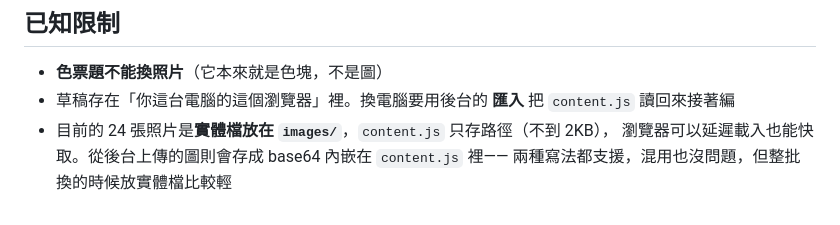
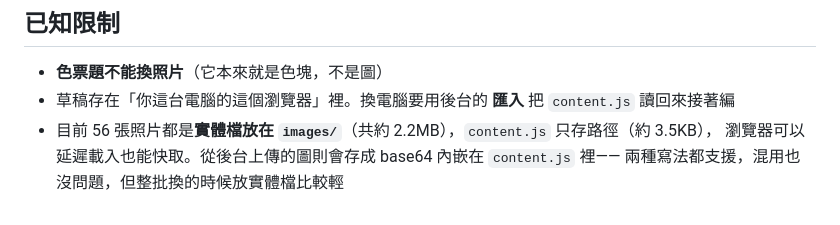
Before and after one commit to fooicebo-wq/home-style-quiz, a Markdown page: README.md, the part around the change. GitHub-like rendering.

Commit message:
README：更正照片張數與體積
Co-Authored-By: Claude Opus 5 <noreply@anthropic.com>

```diff
--- a/README.md
+++ b/README.md
@@ -161,6 +161,6 @@ python -m http.server 5211 --directory "E:/★★★Claude 資料總存區/居
 
 - **色票題不能換照片**（它本來就是色塊，不是圖）
 - 草稿存在「你這台電腦的這個瀏覽器」裡。換電腦要用後台的 **匯入** 把 `content.js` 讀回來接著編
-- 目前的 24 張照片是**實體檔放在 `images/`**，`content.js` 只存路徑（不到 2KB），
+- 目前 56 張照片都是**實體檔放在 `images/`**（共約 2.2MB），`content.js` 只存路徑（約 3.5KB），
   瀏覽器可以延遲載入也能快取。從後台上傳的圖則會存成 base64 內嵌在 `content.js` 裡——
   兩種寫法都支援，混用也沒問題，但整批換的時候放實體檔比較輕
```
